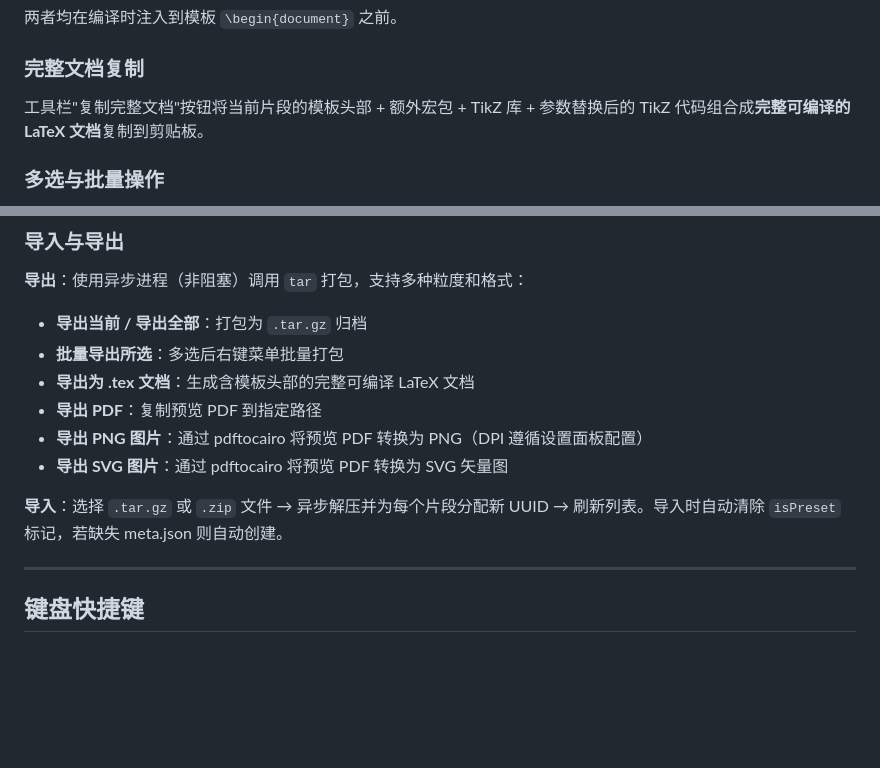
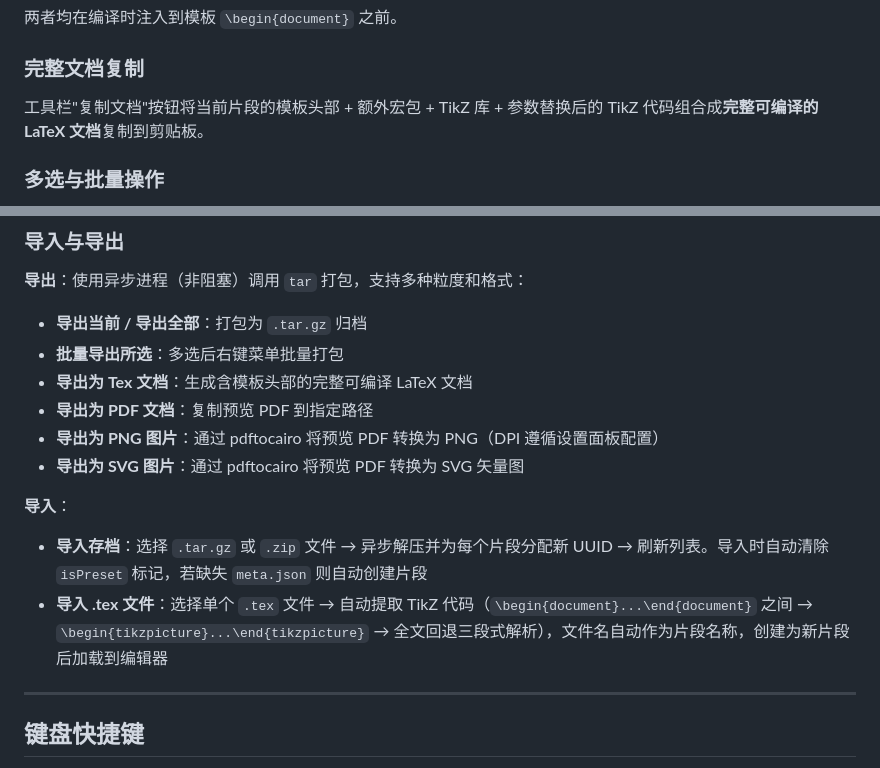
Before and after one commit to YLXDXX/HiTikZ, a Markdown page: README.md, 2 parts joined by grey strips. Rendered like a GitHub page; blank space fills up the shorter version.

Commit message:
docs: update import/export section with new features and labels

```diff
--- a/README.md
+++ b/README.md
@@ -398,7 +398,7 @@ calc,er,angles,patterns,decorations.pathmorphing
 
 ### 完整文档复制
 
-工具栏"复制完整文档"按钮将当前片段的模板头部 + 额外宏包 + TikZ 库 + 参数替换后的 TikZ 代码组合成**完整可编译的 LaTeX 文档**复制到剪贴板。
+工具栏"复制文档"按钮将当前片段的模板头部 + 额外宏包 + TikZ 库 + 参数替换后的 TikZ 代码组合成**完整可编译的 LaTeX 文档**复制到剪贴板。
 
 ### 多选与批量操作
 
@@ -424,12 +424,14 @@ calc,er,angles,patterns,decorations.pathmorphing
 **导出**：使用异步进程（非阻塞）调用 `tar` 打包，支持多种粒度和格式：
 - **导出当前 / 导出全部**：打包为 `.tar.gz` 归档
 - **批量导出所选**：多选后右键菜单批量打包
-- **导出为 .tex 文档**：生成含模板头部的完整可编译 LaTeX 文档
-- **导出 PDF**：复制预览 PDF 到指定路径
-- **导出 PNG 图片**：通过 pdftocairo 将预览 PDF 转换为 PNG（DPI 遵循设置面板配置）
-- **导出 SVG 图片**：通过 pdftocairo 将预览 PDF 转换为 SVG 矢量图
+- **导出为 Tex 文档**：生成含模板头部的完整可编译 LaTeX 文档
+- **导出为 PDF 文档**：复制预览 PDF 到指定路径
+- **导出为 PNG 图片**：通过 pdftocairo 将预览 PDF 转换为 PNG（DPI 遵循设置面板配置）
+- **导出为 SVG 图片**：通过 pdftocairo 将预览 PDF 转换为 SVG 矢量图
 
-**导入**：选择 `.tar.gz` 或 `.zip` 文件 → 异步解压并为每个片段分配新 UUID → 刷新列表。导入时自动清除 `isPreset` 标记，若缺失 meta.json 则自动创建。
+**导入**：
+- **导入存档**：选择 `.tar.gz` 或 `.zip` 文件 → 异步解压并为每个片段分配新 UUID → 刷新列表。导入时自动清除 `isPreset` 标记，若缺失 `meta.json` 则自动创建片段
+- **导入 .tex 文件**：选择单个 `.tex` 文件 → 自动提取 TikZ 代码（`\begin{document}...\end{document}` 之间 → `\begin{tikzpicture}...\end{tikzpicture}` → 全文回退三段式解析），文件名自动作为片段名称，创建为新片段后加载到编辑器
 
 ---
 
```
